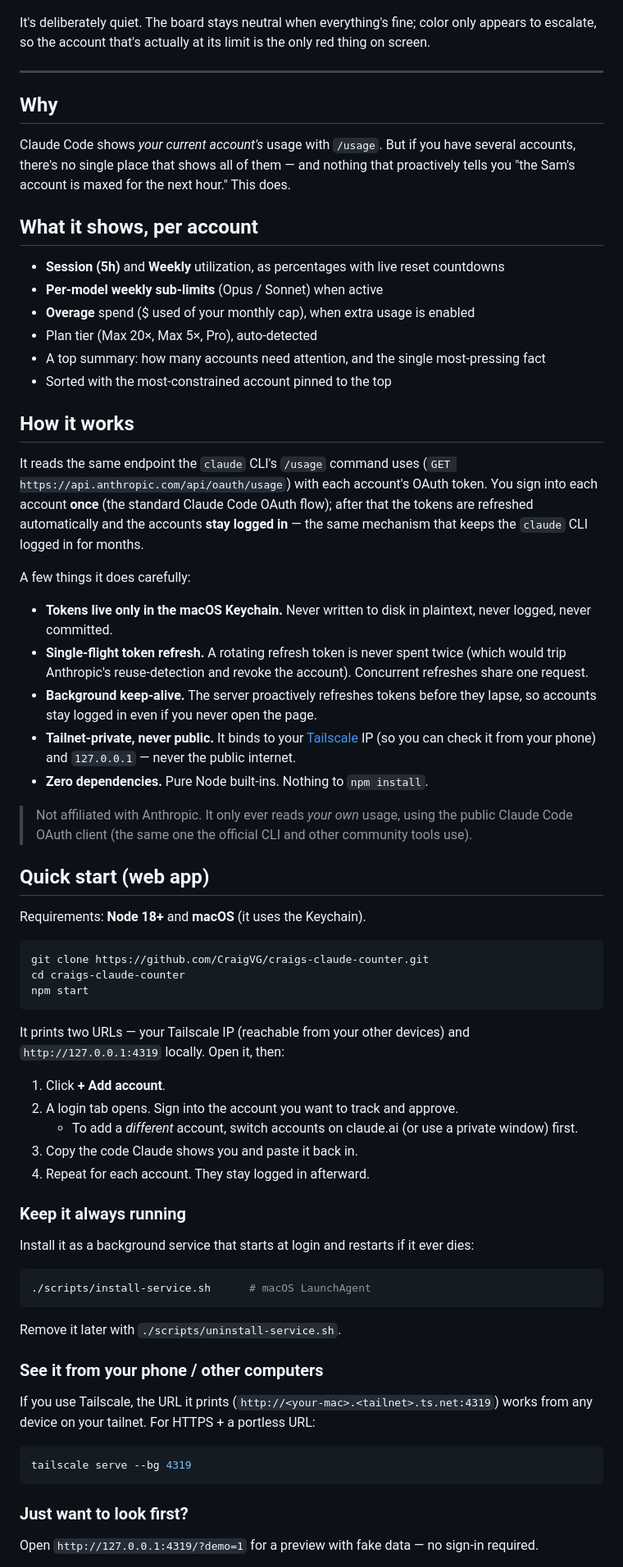
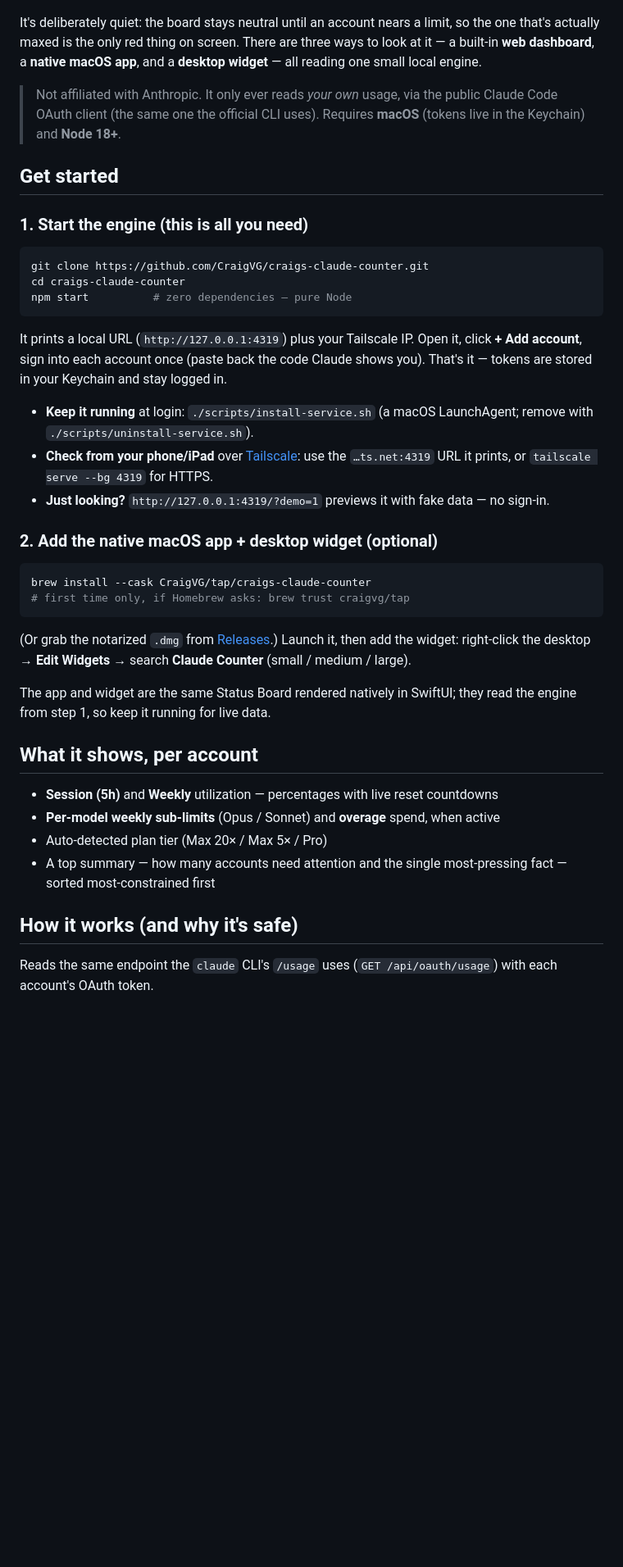
Before and after one commit to CraigVG/craigs-claude-counter, a Markdown page: README.md, the part around one of its changes. Shown at 82% size. GitHub-like rendering; blank space fills up the shorter version.

Commit message:
docs: rewrite README — concise, install-first (engine → Homebrew app), 3 views

````diff
--- a/README.md
+++ b/README.md
@@ -6,80 +6,45 @@ If you run more than one Claude subscription (or just want to know how close you
 
 ![Craig's Claude Counter — a clean status board of Claude usage across accounts](docs/screenshot.png)
 
-It's deliberately quiet. The board stays neutral when everything's fine; color only appears to escalate, so the account that's actually at its limit is the only red thing on screen.
+It's deliberately quiet: the board stays neutral until an account nears a limit, so the one that's actually maxed is the only red thing on screen. There are three ways to look at it — a built‑in **web dashboard**, a **native macOS app**, and a **desktop widget** — all reading one small local engine.
 
----
+> Not affiliated with Anthropic. It only ever reads *your own* usage, via the public Claude Code OAuth client (the same one the official CLI uses). Requires **macOS** (tokens live in the Keychain) and **Node 18+**.
 
-## Why
+## Get started
 
-Claude Code shows *your current account's* usage with `/usage`. But if you have several accounts, there's no single place that shows all of them — and nothing that proactively tells you "the Sam's account is maxed for the next hour." This does.
-
-## What it shows, per account
-
-- **Session (5h)** and **Weekly** utilization, as percentages with live reset countdowns
-- **Per‑model weekly sub‑limits** (Opus / Sonnet) when active
-- **Overage** spend ($ used of your monthly cap), when extra usage is enabled
-- Plan tier (Max 20×, Max 5×, Pro), auto‑detected
-- A top summary: how many accounts need attention, and the single most‑pressing fact
-- Sorted with the most‑constrained account pinned to the top
-
-## How it works
-
-It reads the same endpoint the `claude` CLI's `/usage` command uses
-(`GET https://api.anthropic.com/api/oauth/usage`) with each account's OAuth token.
-You sign into each account **once** (the standard Claude Code OAuth flow); after that
-the tokens are refreshed automatically and the accounts **stay logged in** — the same
-mechanism that keeps the `claude` CLI logged in for months.
-
-A few things it does carefully:
-
-- **Tokens live only in the macOS Keychain.** Never written to disk in plaintext, never logged, never committed.
-- **Single‑flight token refresh.** A rotating refresh token is never spent twice (which would trip Anthropic's reuse‑detection and revoke the account). Concurrent refreshes share one request.
-- **Background keep‑alive.** The server proactively refreshes tokens before they lapse, so accounts stay logged in even if you never open the page.
-- **Tailnet‑private, never public.** It binds to your [Tailscale](https://tailscale.com) IP (so you can check it from your phone) and `127.0.0.1` — never the public internet.
-- **Zero dependencies.** Pure Node built‑ins. Nothing to `npm install`.
-
-> Not affiliated with Anthropic. It only ever reads *your own* usage, using the public Claude Code OAuth client (the same one the official CLI and other community tools use).
-
-## Quick start (web app)
-
-Requirements: **Node 18+** and **macOS** (it uses the Keychain).
+### 1. Start the engine (this is all you need)
 
 ```bash
 git clone https://github.com/CraigVG/craigs-claude-counter.git
 cd craigs-claude-counter
-npm start
+npm start          # zero dependencies — pure Node
 ```
 
-It prints two URLs — your Tailscale IP (reachable from your other devices) and
-`http://127.0.0.1:4319` locally. Open it, then:
+It prints a local URL (`http://127.0.0.1:4319`) plus your Tailscale IP. Open it, click **+ Add account**, sign into each account once (paste back the code Claude shows you). That's it — tokens are stored in your Keychain and stay logged in.
 
-1. Click **+ Add account**.
-2. A login tab opens. Sign into the account you want to track and approve.
-   - To add a *different* account, switch accounts on claude.ai (or use a private window) first.
-3. Copy the code Claude shows you and paste it back in.
-4. Repeat for each account. They stay logged in afterward.
+- **Keep it running** at login: `./scripts/install-service.sh` (a macOS LaunchAgent; remove with `./scripts/uninstall-service.sh`).
+- **Check from your phone/iPad** over [Tailscale](https://tailscale.com): use the `…ts.net:4319` URL it prints, or `tailscale serve --bg 4319` for HTTPS.
+- **Just looking?** `http://127.0.0.1:4319/?demo=1` previews it with fake data — no sign‑in.
 
-### Keep it always running
-
-Install it as a background service that starts at login and restarts if it ever dies:
+### 2. Add the native macOS app + desktop widget (optional)
 
 ```bash
-./scripts/install-service.sh      # macOS LaunchAgent
+brew install --cask CraigVG/tap/craigs-claude-counter
+# first time only, if Homebrew asks: brew trust craigvg/tap
 ```
 
-Remove it later with `./scripts/uninstall-service.sh`.
+(Or grab the notarized `.dmg` from [Releases](https://github.com/CraigVG/craigs-claude-counter/releases/latest).) Launch it, then add the widget: right‑click the desktop → **Edit Widgets** → search **Claude Counter** (small / medium / large).
 
-### See it from your phone / other computers
+The app and widget are the same Status Board rendered natively in SwiftUI; they read the engine from step 1, so keep it running for live data.
 
-If you use Tailscale, the URL it prints (`http://<your-mac>.<tailnet>.ts.net:4319`)
-works from any device on your tailnet. For HTTPS + a portless URL:
+## What it shows, per account
 
-```bash
-tailscale serve --bg 4319
-```
+- **Session (5h)** and **Weekly** utilization — percentages with live reset countdowns
+- **Per‑model weekly sub‑limits** (Opus / Sonnet) and **overage** spend, when active
+- Auto‑detected plan tier (Max 20× / Max 5× / Pro)
+- A top summary — how many accounts need attention and the single most‑pressing fact — sorted most‑constrained first
 
-### Just want to look first?
+## How it works (and why it's safe)
 
-Open `http://127.0.0.1:4319/?demo=1` for a preview with fake data — no sign‑in required.
+Reads the same endpoint the `claude` CLI's `/usage` uses (`GET /api/oauth/usage`) with each account's OAuth token.
 
````
Also changed, not shown: other parts of README.md (+22 -39 lines).
